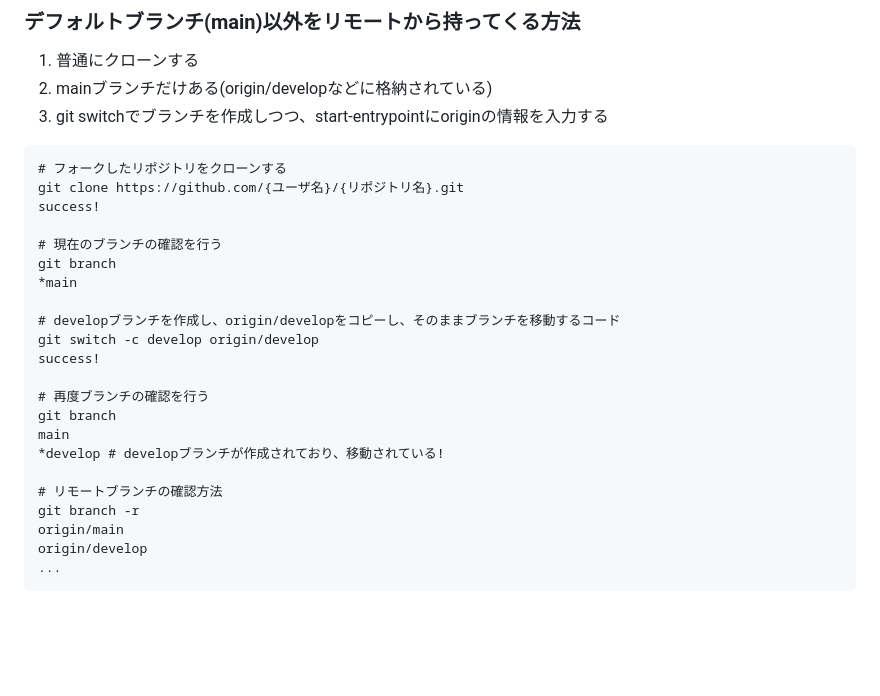
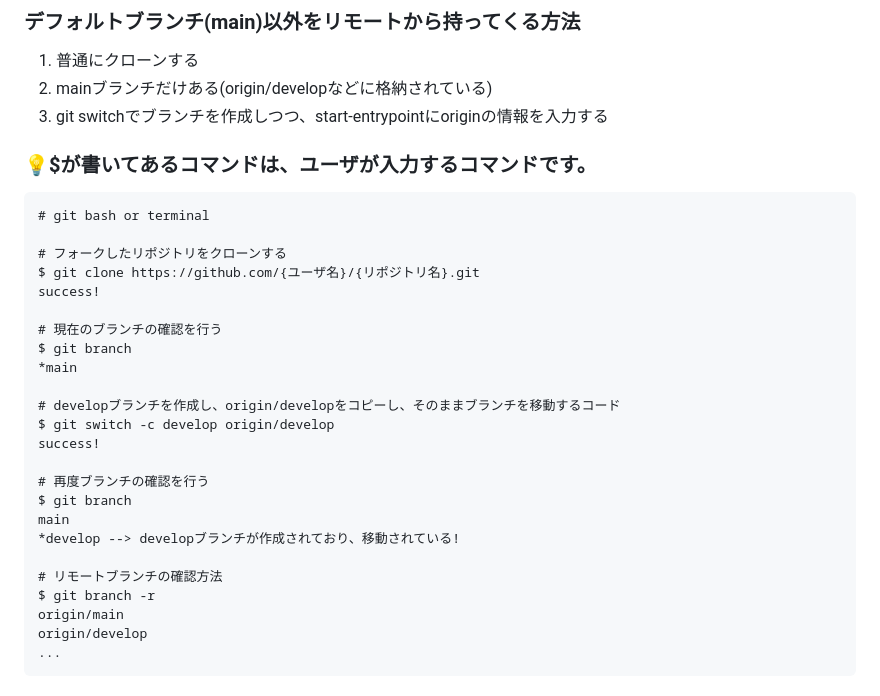
Before and after one commit to g2072018/hp_local_pub, a Markdown page: README.md, the part around the change printed below. GitHub-like rendering; blank space fills up the shorter version.

Commit message:
docs: add $ description of $ mark and syntax highlighting

````diff
--- a/README.md
+++ b/README.md
@@ -21,26 +21,30 @@ developブランチで一度完成版ができたらmainに統合する．
 2. mainブランチだけある(origin/developなどに格納されている)
 3. git switchでブランチを作成しつつ、start-entrypointにoriginの情報を入力する
 
+### 💡$が書いてあるコマンドは、ユーザが入力するコマンドです。
+
 ```bash:terminal
+# git bash or terminal
+
 # フォークしたリポジトリをクローンする
-git clone https://github.com/{ユーザ名}/{リポジトリ名}.git
+$ git clone https://github.com/{ユーザ名}/{リポジトリ名}.git
 success!
 
 # 現在のブランチの確認を行う
-git branch
+$ git branch
 *main
 
 # developブランチを作成し、origin/developをコピーし、そのままブランチを移動するコード
-git switch -c develop origin/develop
+$ git switch -c develop origin/develop
 success!
 
 # 再度ブランチの確認を行う
-git branch
+$ git branch
 main
-*develop # developブランチが作成されており、移動されている!
+*develop --> developブランチが作成されており、移動されている!
 
 # リモートブランチの確認方法
-git branch -r
+$ git branch -r
 origin/main
 origin/develop
 ...
````
Also changed, not shown: other parts of README.md (+1 -1 lines).
